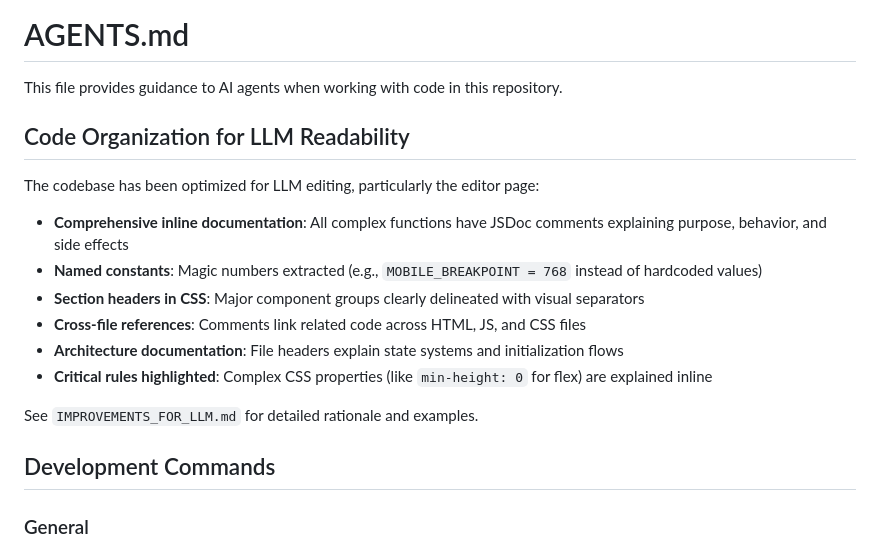
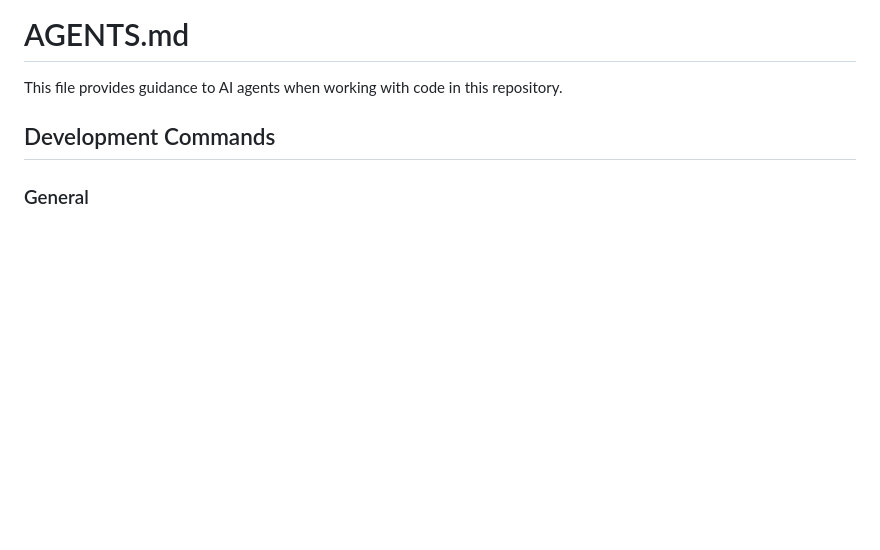
Before and after one commit to KyleKing/yak-shears, a Markdown page: AGENTS.md, the part around the change. Drawn GitHub-style; blank space fills up the shorter version.

```diff
--- a/AGENTS.md
+++ b/AGENTS.md
@@ -1,19 +1,6 @@
 # AGENTS.md
 
 This file provides guidance to AI agents when working with code in this repository.
-
-## Code Organization for LLM Readability
-
-The codebase has been optimized for LLM editing, particularly the editor page:
-
-- **Comprehensive inline documentation**: All complex functions have JSDoc comments explaining purpose, behavior, and side effects
-- **Named constants**: Magic numbers extracted (e.g., `MOBILE_BREAKPOINT = 768` instead of hardcoded values)
-- **Section headers in CSS**: Major component groups clearly delineated with visual separators
-- **Cross-file references**: Comments link related code across HTML, JS, and CSS files
-- **Architecture documentation**: File headers explain state systems and initialization flows
-- **Critical rules highlighted**: Complex CSS properties (like `min-height: 0` for flex) are explained inline
-
-See `IMPROVEMENTS_FOR_LLM.md` for detailed rationale and examples.
 
 ## Development Commands
 
```
Also changed, not shown: IMPROVEMENTS_FOR_LLM.md (deleted, +0 -485 lines).
